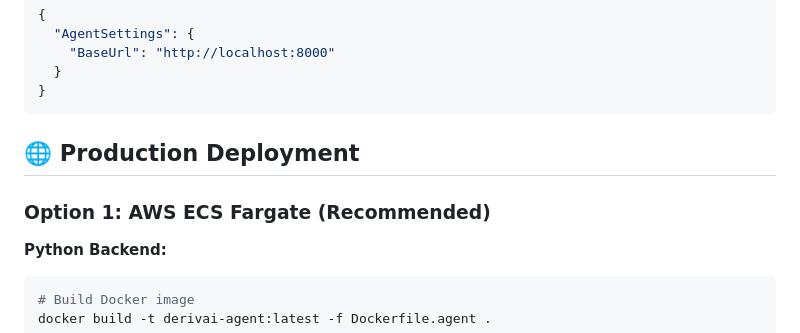
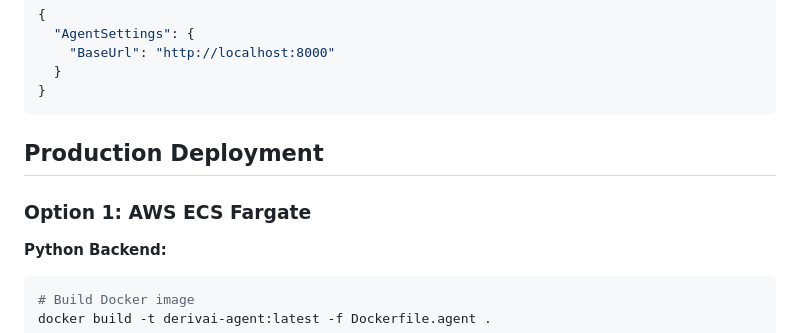
Before and after one commit to ravi-chandra-bit/derivAI, a Markdown page: README.md, the part around one of its changes. Drawn GitHub-style.

Commit message:
Update section headers in README.md

````diff
--- a/README.md
+++ b/README.md
@@ -189,9 +189,9 @@ AGENT_API_PORT=8000
 }
 ```
 
-## 🌐 Production Deployment
+## Production Deployment
 
-### Option 1: AWS ECS Fargate (Recommended)
+### Option 1: AWS ECS Fargate
 
 **Python Backend:**
 ```bash
````
Also changed, not shown: other parts of README.md (+9 -9 lines).
